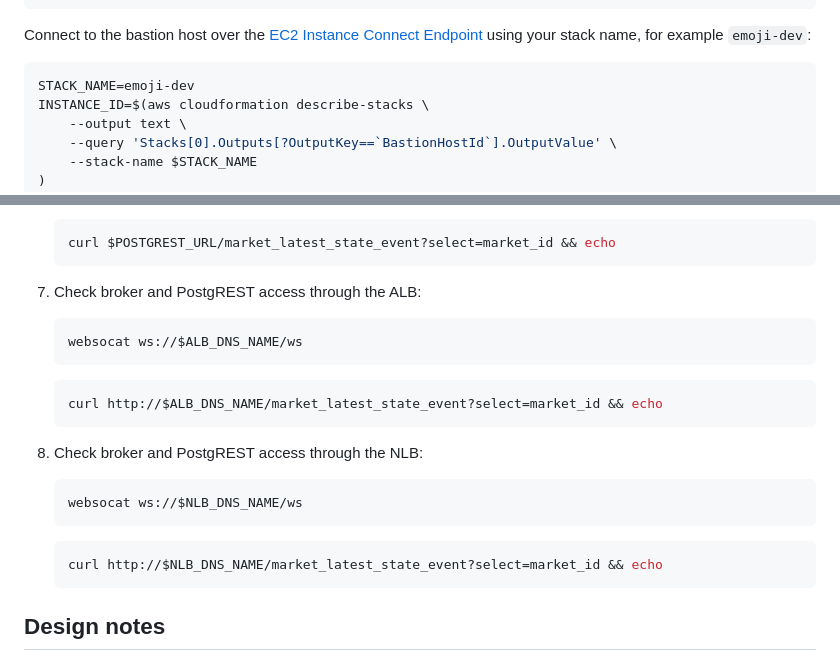
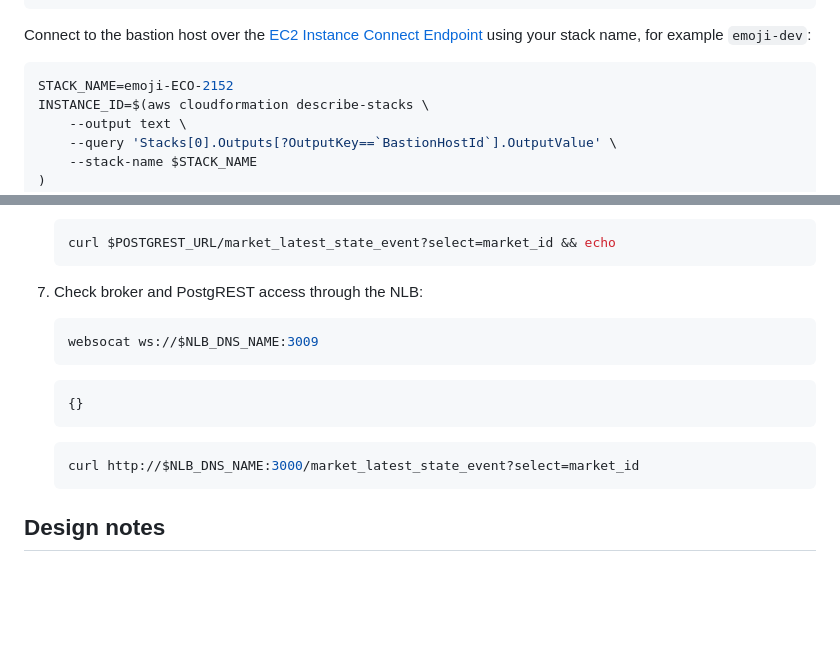
Before and after one commit to econia-labs/emojicoin-dot-fun, a Markdown page: src/cloud-formation/README.md, 2 parts joined by grey strips. GitHub-like rendering; blank space fills up the shorter version.

Commit message:
Update README for NLB

````diff
--- a/src/cloud-formation/README.md
+++ b/src/cloud-formation/README.md
@@ -286,7 +286,7 @@ Connect to the bastion host over the [EC2 Instance Connect Endpoint] using your
 stack name, for example `emoji-dev`:
 
 ```sh
-STACK_NAME=emoji-dev
+STACK_NAME=emoji-ECO-2152
 INSTANCE_ID=$(aws cloudformation describe-stacks \
     --output text \
     --query 'Stacks[0].Outputs[?OutputKey==`BastionHostId`].OutputValue' \
@@ -337,24 +337,18 @@ fi
    curl $POSTGREST_URL/market_latest_state_event?select=market_id && echo
    ```
 
-1. Check broker and PostgREST access through the ALB:
+1. Check broker and PostgREST access through the NLB:
 
    ```sh
-   websocat ws://$ALB_DNS_NAME/ws
+   websocat ws://$NLB_DNS_NAME:3009
    ```
 
    ```sh
-   curl http://$ALB_DNS_NAME/market_latest_state_event?select=market_id && echo
-   ```
-
-1. Check broker and PostgREST access through the NLB:
-
-   ```sh
-   websocat ws://$NLB_DNS_NAME/ws
+   {}
    ```
 
    ```sh
-   curl http://$NLB_DNS_NAME/market_latest_state_event?select=market_id && echo
+   curl http://$NLB_DNS_NAME:3000/market_latest_state_event?select=market_id
    ```
 
 ## Design notes
````
